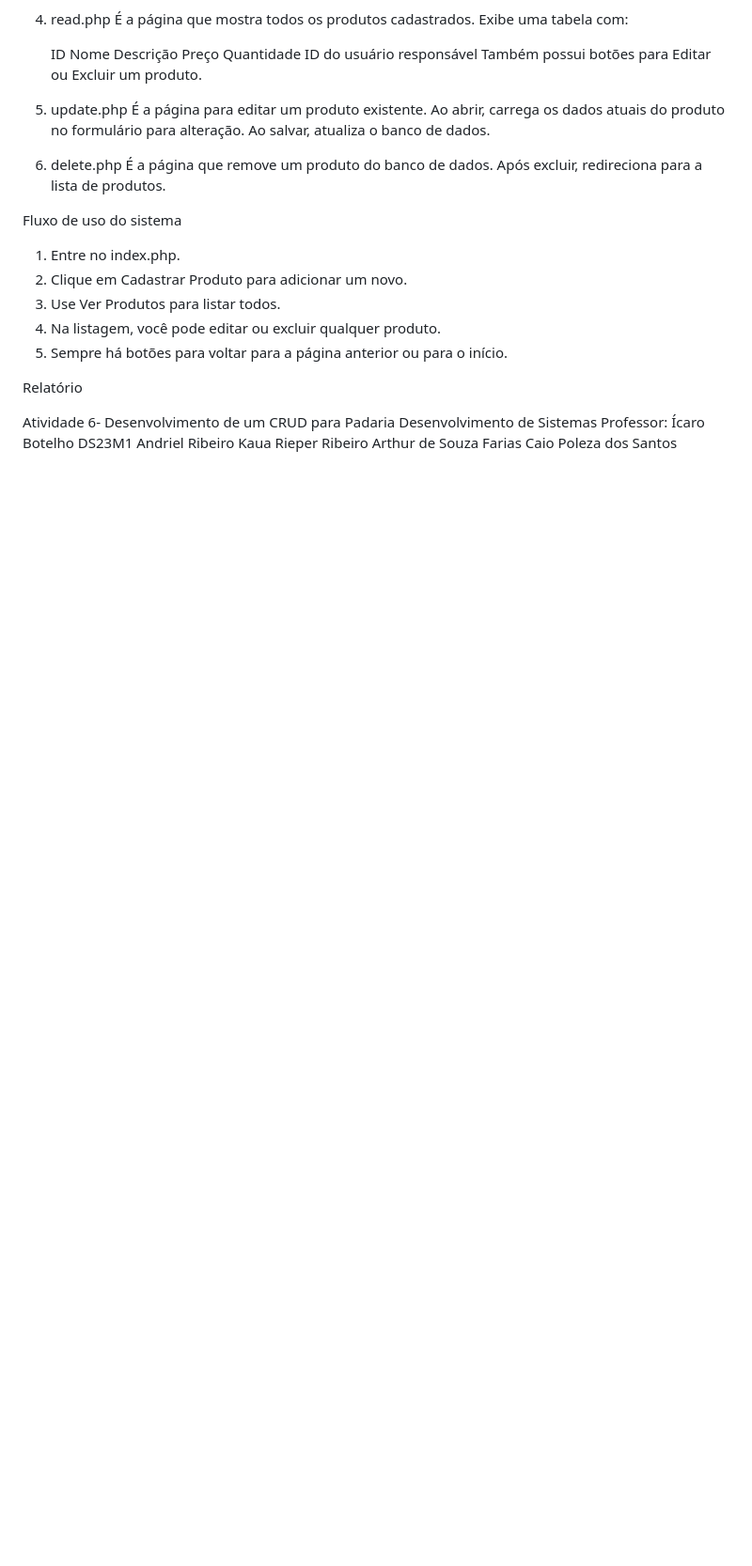
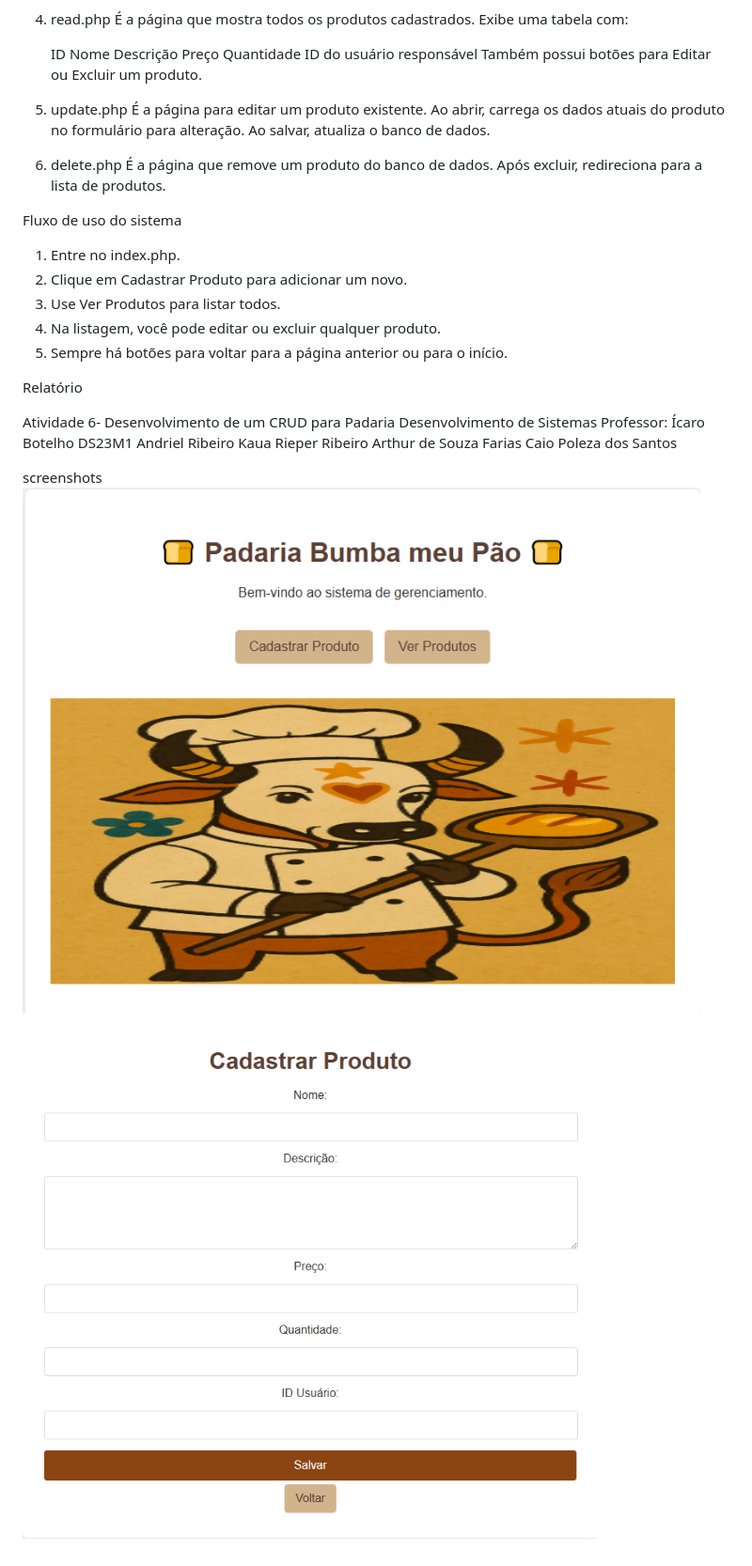
Before and after one commit to andrielrib/atividade_padaria, a Markdown page: README.md, the part around the change. Shown at 94% size. Drawn GitHub-style; pictures changed too: image-4.png (added), image-5.png (added); blank space fills up the shorter version.

Commit message:
add- comitt

```diff
--- a/README.md
+++ b/README.md
@@ -76,3 +76,12 @@ Andriel Ribeiro
 Kaua Rieper Ribeiro
 Arthur de Souza Farias
 Caio Poleza dos Santos
+
+
+
+
+
+
+screenshots
+![alt text](image-4.png)
+![alt text](image-5.png)
```
Also changed, not shown: image-1.png (added), image-2.png (added), image-3.png (added), image.png (added).
